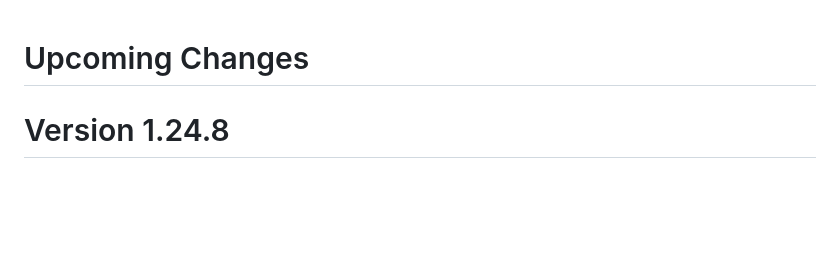
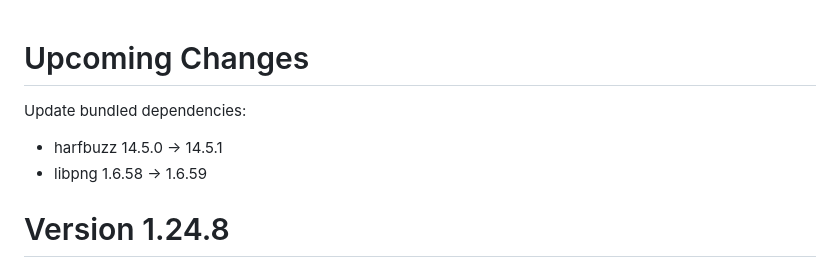
Before and after one commit to Stephen-Seo/mpd_info_screen2, a Markdown page: Changelog.md, the part around the change. Rendered like a GitHub page; blank space fills up the shorter version.

```diff
--- a/Changelog.md
+++ b/Changelog.md
@@ -1,4 +1,9 @@
 # Upcoming Changes
+
+Update bundled dependencies:
+
+ - harfbuzz 14.5.0 -> 14.5.1
+ - libpng 1.6.58 -> 1.6.59
 
 # Version 1.24.8
 
```
